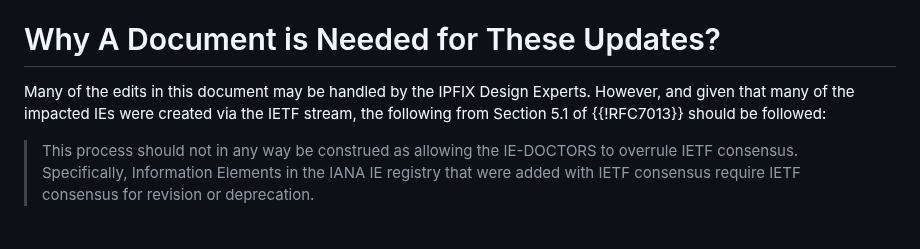
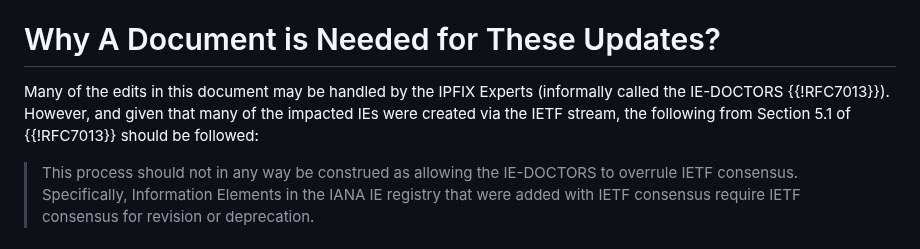
Before and after one commit to boucadair/simple-ipfix-fixes, a Markdown page: draft-boucla-opsawg-ipfix-fixes.md, the part around the change. Rendered like a GitHub page.

Commit message:
IE-doctors term

```diff
--- a/draft-boucla-opsawg-ipfix-fixes.md
+++ b/draft-boucla-opsawg-ipfix-fixes.md
@@ -79,7 +79,7 @@ This document uses the IPFIX-specific terminology (Information Element, Template
 
 # Why A Document is Needed for These Updates?
 
-Many of the edits in this document may be handled by the IPFIX Design Experts. However, and given that many of the impacted IEs were created via the IETF stream, the following from Section 5.1 of {{!RFC7013}} should be followed:
+Many of the edits in this document may be handled by the IPFIX Experts (informally called the IE-DOCTORS {{!RFC7013}}). However, and given that many of the impacted IEs were created via the IETF stream, the following from Section 5.1 of {{!RFC7013}} should be followed:
 
    > This process should not in any way be construed as allowing the IE-DOCTORS to overrule IETF consensus.  Specifically, Information Elements in the IANA IE registry that were added with IETF consensus require IETF consensus for revision or deprecation.
 
```
